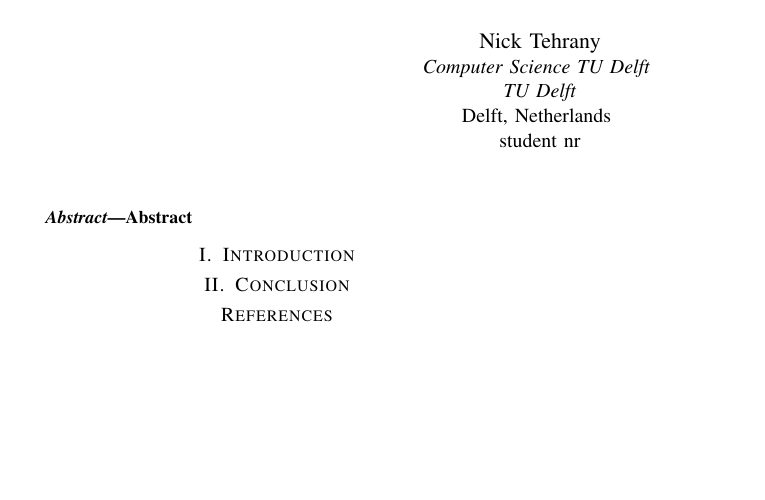
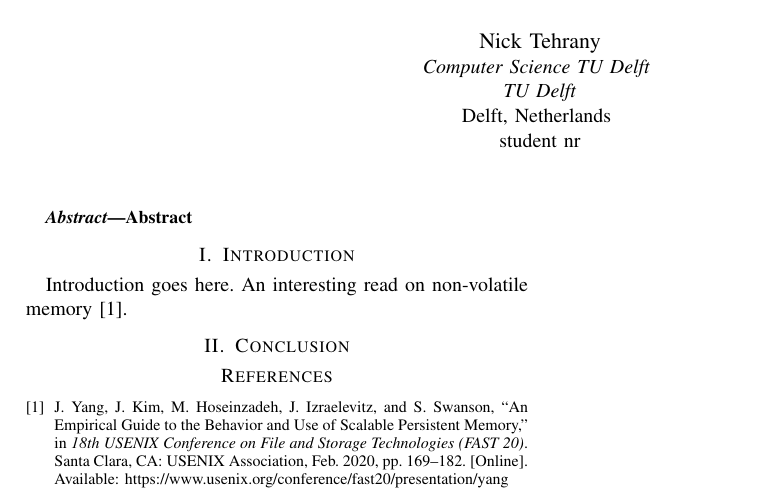
Before and after one commit to nicktehrany/textemp, a LaTeX paper (latex/IEEE.tex): part of the page, cut so that both start at the same text, the shorter picture padded with empty space. Compiled offline with pdfLaTeX; a missing font is replaced by an installed copy or a similar font; a LaTeX package or settings file that is missing is left out.

Commit message:
Updated IEEE template

```diff
--- a/latex/IEEE.tex
+++ b/latex/IEEE.tex
@@ -30,7 +30,7 @@ student nr}
 \end{abstract}
 
 \section{Introduction}
-
+    Introduction goes here. An interesting read on non-volatile memory~\cite{inproceedings:pmemguide}.
 \section{Conclusion}
 
 
```
